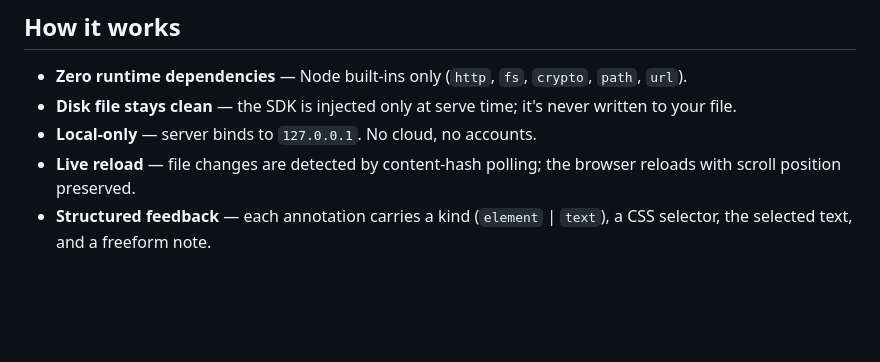
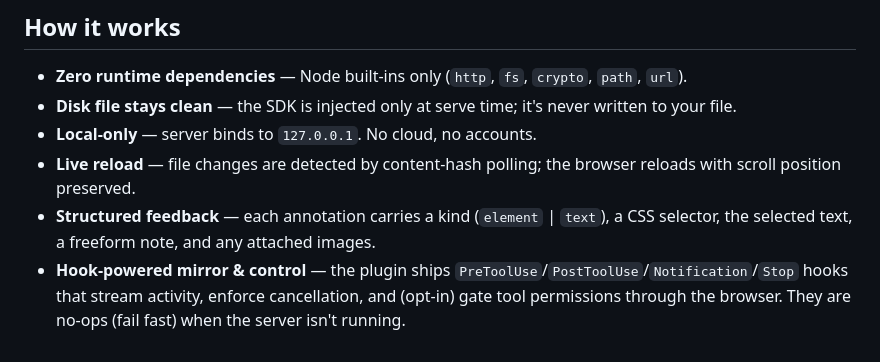
Before and after one commit to hueanmy/annotron, a Markdown page: README.md, the part around one of its changes. Drawn GitHub-style; blank space fills up the shorter version.

```diff
--- a/README.md
+++ b/README.md
@@ -103,4 +119,5 @@ After install, `/annotron` triggers the review loop automatically.
 - **Disk file stays clean** — the SDK is injected only at serve time; it's never written to your file.
 - **Local-only** — server binds to `127.0.0.1`. No cloud, no accounts.
 - **Live reload** — file changes are detected by content-hash polling; the browser reloads with scroll position preserved.
-- **Structured feedback** — each annotation carries a kind (`element` | `text`), a CSS selector, the selected text, and a freeform note.
+- **Structured feedback** — each annotation carries a kind (`element` | `text`), a CSS selector, the selected text, a freeform note, and any attached images.
+- **Hook-powered mirror & control** — the plugin ships `PreToolUse`/`PostToolUse`/`Notification`/`Stop` hooks that stream activity, enforce cancellation, and (opt-in) gate tool permissions through the browser. They are no-ops (fail fast) when the server isn't running.
```
Also changed, not shown: other parts of README.md (+21 -5 lines).
